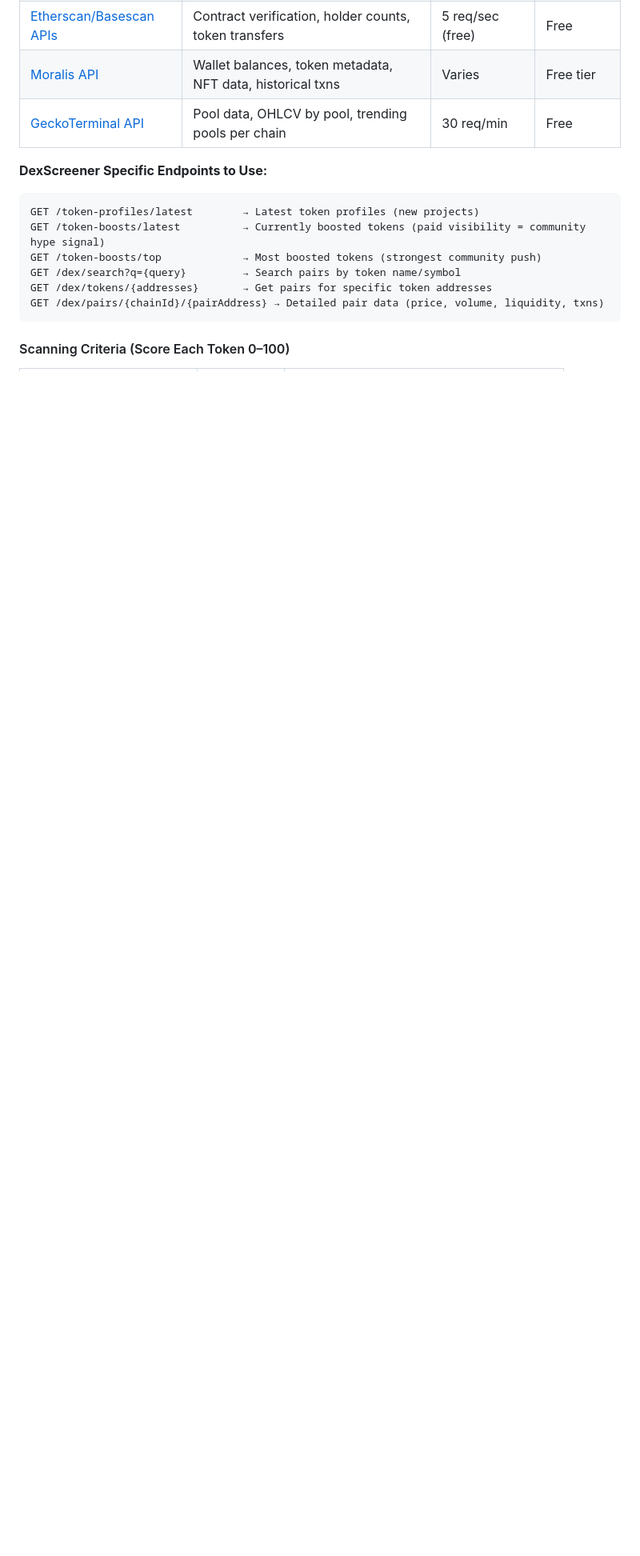
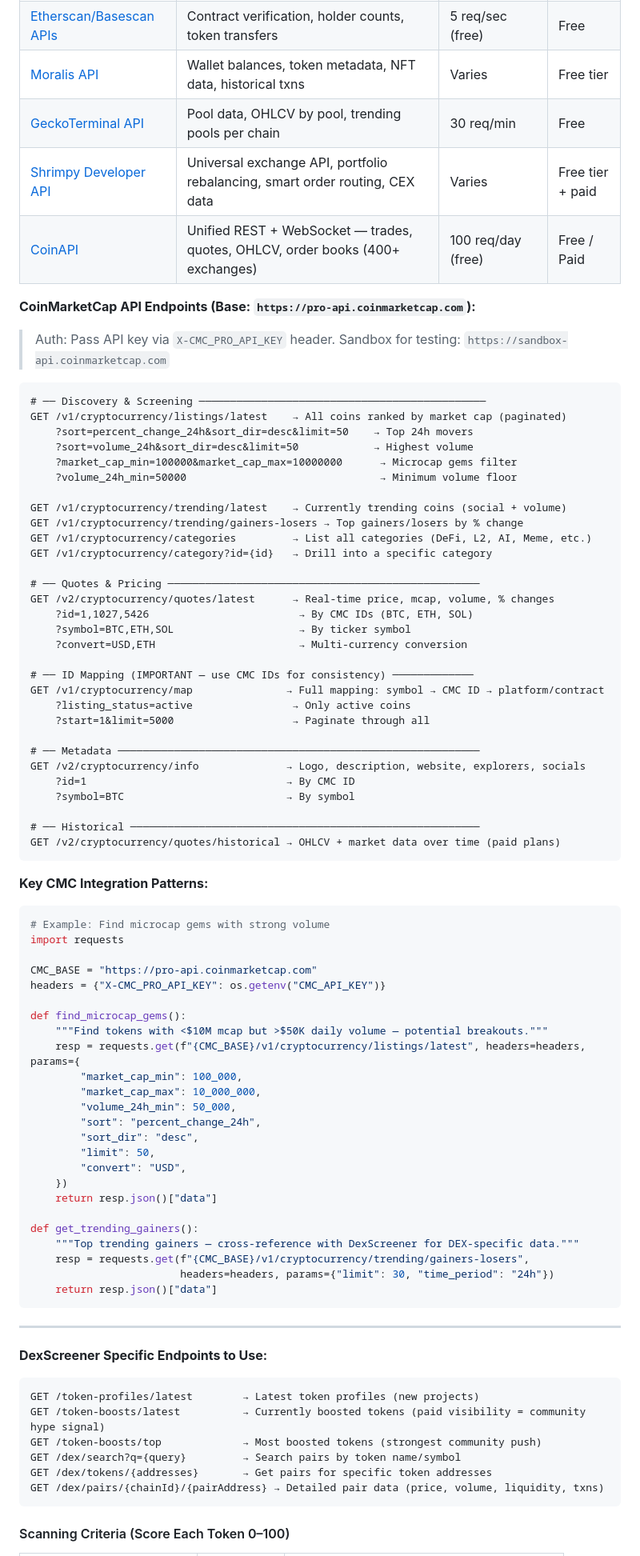
Before and after one commit to Shamrock2245/shamrock-trading-bot, a Markdown page: MANUS_PROJECT_INSTRUCTIONS.md, the part around one of its changes. Shown at 80% size. Drawn GitHub-style; blank space fills up the shorter version.

Commit message:
Add Shrimpy, CoinAPI, PineScripters — new data sources and communities

````diff
--- a/MANUS_PROJECT_INSTRUCTIONS.md
+++ b/MANUS_PROJECT_INSTRUCTIONS.md
@@ -43,6 +44,75 @@ Build a multi-chain scanner that finds new/undervalued tokens before they pump.
 | [Etherscan/Basescan APIs](https://docs.etherscan.io/) | Contract verification, holder counts, token transfers | 5 req/sec (free) | Free |
 | [Moralis API](https://moralis.io/) | Wallet balances, token metadata, NFT data, historical txns | Varies | Free tier |
 | [GeckoTerminal API](https://www.geckoterminal.com/dex-api) | Pool data, OHLCV by pool, trending pools per chain | 30 req/min | Free |
+| [Shrimpy Developer API](https://developers.shrimpy.io/) | Universal exchange API, portfolio rebalancing, smart order routing, CEX data | Varies | Free tier + paid |
+| [CoinAPI](https://www.coinapi.io/) | Unified REST + WebSocket — trades, quotes, OHLCV, order books (400+ exchanges) | 100 req/day (free) | Free / Paid |
+
+**CoinMarketCap API Endpoints (Base: `https://pro-api.coinmarketcap.com`):**
+
+> Auth: Pass API key via `X-CMC_PRO_API_KEY` header. Sandbox for testing: `https://sandbox-api.coinmarketcap.com`
+
+```
+# ── Discovery & Screening ──────────────────────────────────────────────
+GET /v1/cryptocurrency/listings/latest    → All coins ranked by market cap (paginated)
+    ?sort=percent_change_24h&sort_dir=desc&limit=50    → Top 24h movers
+    ?sort=volume_24h&sort_dir=desc&limit=50            → Highest volume
+    ?market_cap_min=100000&market_cap_max=10000000      → Microcap gems filter
+    ?volume_24h_min=50000                               → Minimum volume floor
+
+GET /v1/cryptocurrency/trending/latest    → Currently trending coins (social + volume)
+GET /v1/cryptocurrency/trending/gainers-losers → Top gainers/losers by % change
+GET /v1/cryptocurrency/categories         → List all categories (DeFi, L2, AI, Meme, etc.)
+GET /v1/cryptocurrency/category?id={id}   → Drill into a specific category
+
+# ── Quotes & Pricing ──────────────────────────────────────────────────
+GET /v2/cryptocurrency/quotes/latest      → Real-time price, mcap, volume, % changes
+    ?id=1,1027,5426                        → By CMC IDs (BTC, ETH, SOL)
+    ?symbol=BTC,ETH,SOL                    → By ticker symbol
+    ?convert=USD,ETH                       → Multi-currency conversion
+
+# ── ID Mapping (IMPORTANT — use CMC IDs for consistency) ─────────────
+GET /v1/cryptocurrency/map               → Full mapping: symbol → CMC ID → platform/contract
+    ?listing_status=active                → Only active coins
+    ?start=1&limit=5000                   → Paginate through all
+
+# ── Metadata ──────────────────────────────────────────────────────────
+GET /v2/cryptocurrency/info              → Logo, description, website, explorers, socials
+    ?id=1                                → By CMC ID
+    ?symbol=BTC                          → By symbol
+
+# ── Historical ────────────────────────────────────────────────────────
+GET /v2/cryptocurrency/quotes/historical → OHLCV + market data over time (paid plans)
+```
+
+**Key CMC Integration Patterns:**
+```python
+# Example: Find microcap gems with strong volume
+import requests
+
+CMC_BASE = "https://pro-api.coinmarketcap.com"
+headers = {"X-CMC_PRO_API_KEY": os.getenv("CMC_API_KEY")}
+
+def find_microcap_gems():
+    """Find tokens with <$10M mcap but >$50K daily volume — potential breakouts."""
+    resp = requests.get(f"{CMC_BASE}/v1/cryptocurrency/listings/latest", headers=headers, params={
+        "market_cap_min": 100_000,
+        "market_cap_max": 10_000_000,
+        "volume_24h_min": 50_000,
+        "sort": "percent_change_24h",
+        "sort_dir": "desc",
+        "limit": 50,
+        "convert": "USD",
+    })
+    return resp.json()["data"]
+
+def get_trending_gainers():
+    """Top trending gainers — cross-reference with DexScreener for DEX-specific data."""
+    resp = requests.get(f"{CMC_BASE}/v1/cryptocurrency/trending/gainers-losers",
+                        headers=headers, params={"limit": 30, "time_period": "24h"})
+    return resp.json()["data"]
+```
+
+---
 
 **DexScreener Specific Endpoints to Use:**
 ```
````
Also changed, not shown: other parts of MANUS_PROJECT_INSTRUCTIONS.md (+14 -2 lines).
